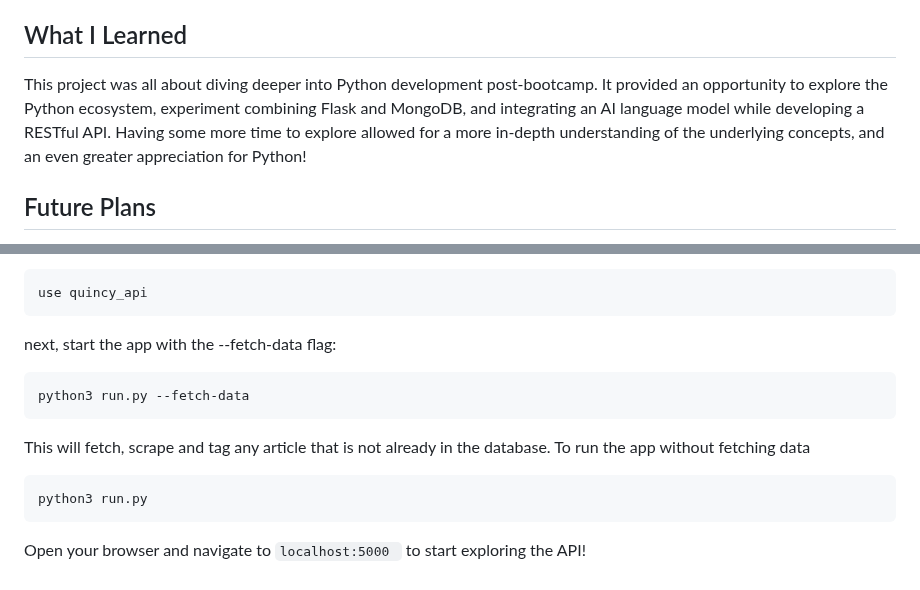
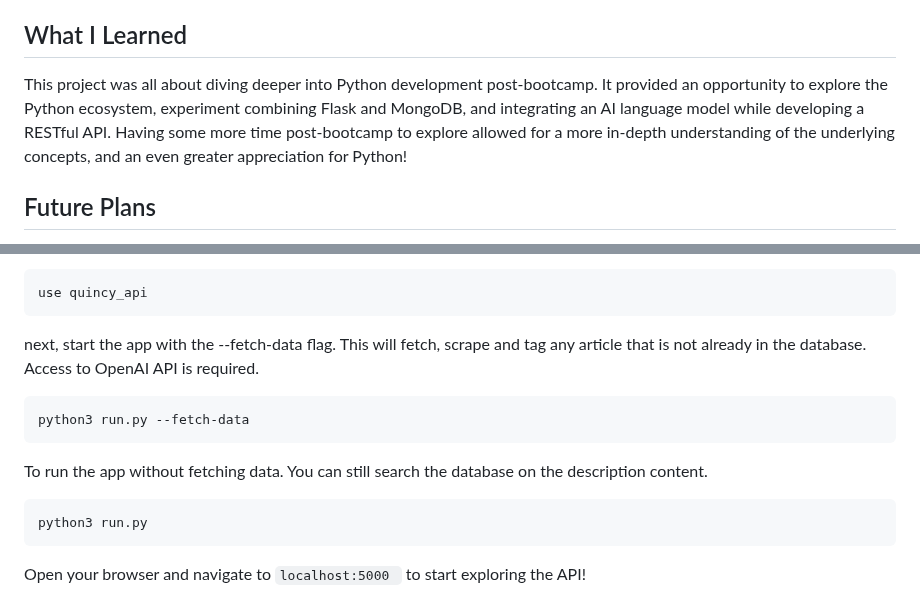
Before and after one commit to PaulHenstridge/Quincy_API, a Markdown page: readme.md, 2 parts joined by grey strips. GitHub-like rendering.

````diff
--- a/readme.md
+++ b/readme.md
@@ -44,7 +44,7 @@ A huge shoutout to FreeCodeCamp and Quincy Larson for making all the data availa
 
 ## What I Learned
 
-This project was all about diving deeper into Python development post-bootcamp. It provided an opportunity to explore the Python ecosystem, experiment combining Flask and MongoDB, and integrating an AI language model while developing a RESTful API.  Having some more time to explore allowed for a more in-depth understanding of the underlying concepts, and an even greater appreciation for Python!
+This project was all about diving deeper into Python development post-bootcamp. It provided an opportunity to explore the Python ecosystem, experiment combining Flask and MongoDB, and integrating an AI language model while developing a RESTful API.  Having some more time post-bootcamp to explore allowed for a more in-depth understanding of the underlying concepts, and an even greater appreciation for Python!
 
 ## Future Plans
 
@@ -67,13 +67,12 @@ then create the database,
 use quincy_api
 ```
 
-next, start the app with the --fetch-data flag:
+next, start the app with the --fetch-data flag. This will fetch, scrape and tag any article that is not already in the database.  Access to OpenAI API is required.
 ```bash
 python3 run.py --fetch-data
 ```
 
-This will fetch, scrape and tag any article that is not already in the database.
-To run the app without fetching data
+To run the app without fetching data.  You can still search the database on the description content.
 ```bash
 python3 run.py
 ```
````
